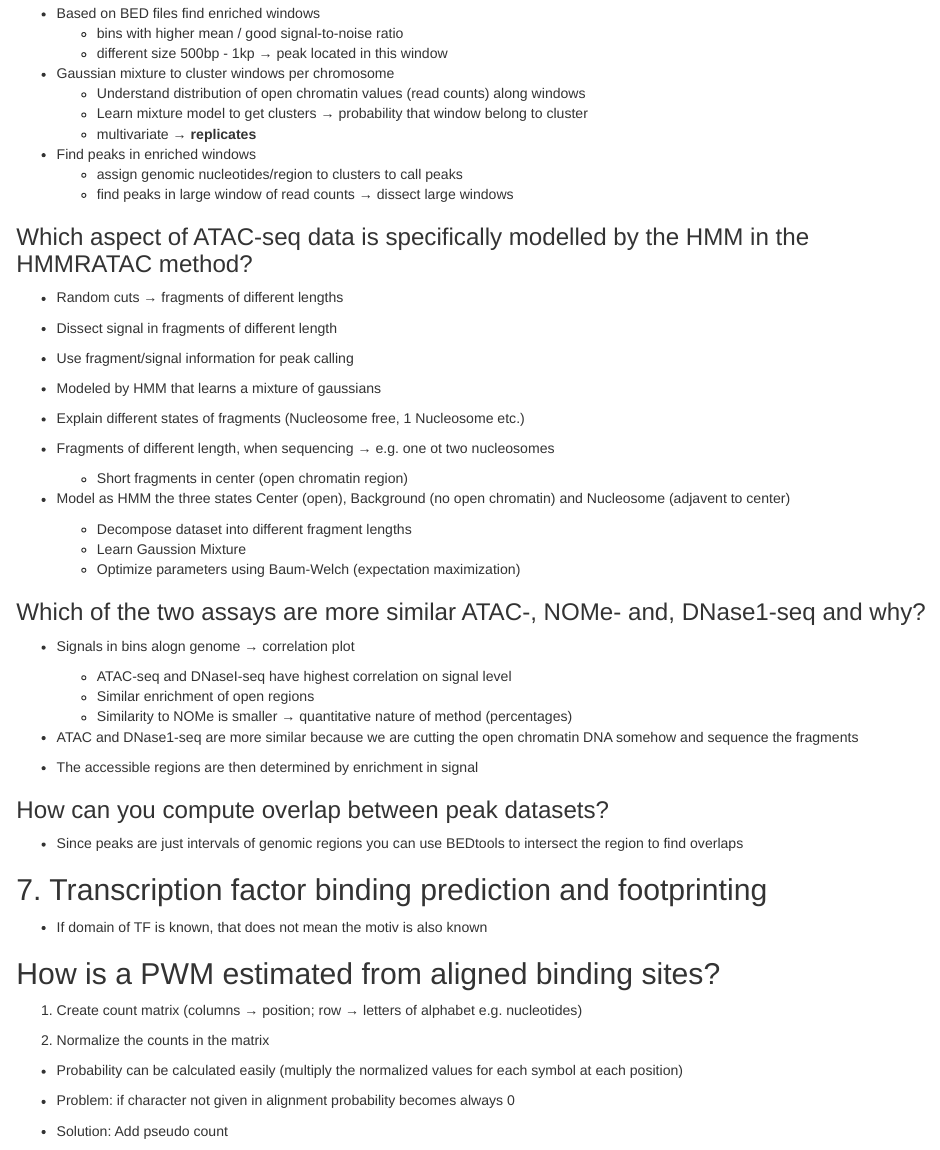
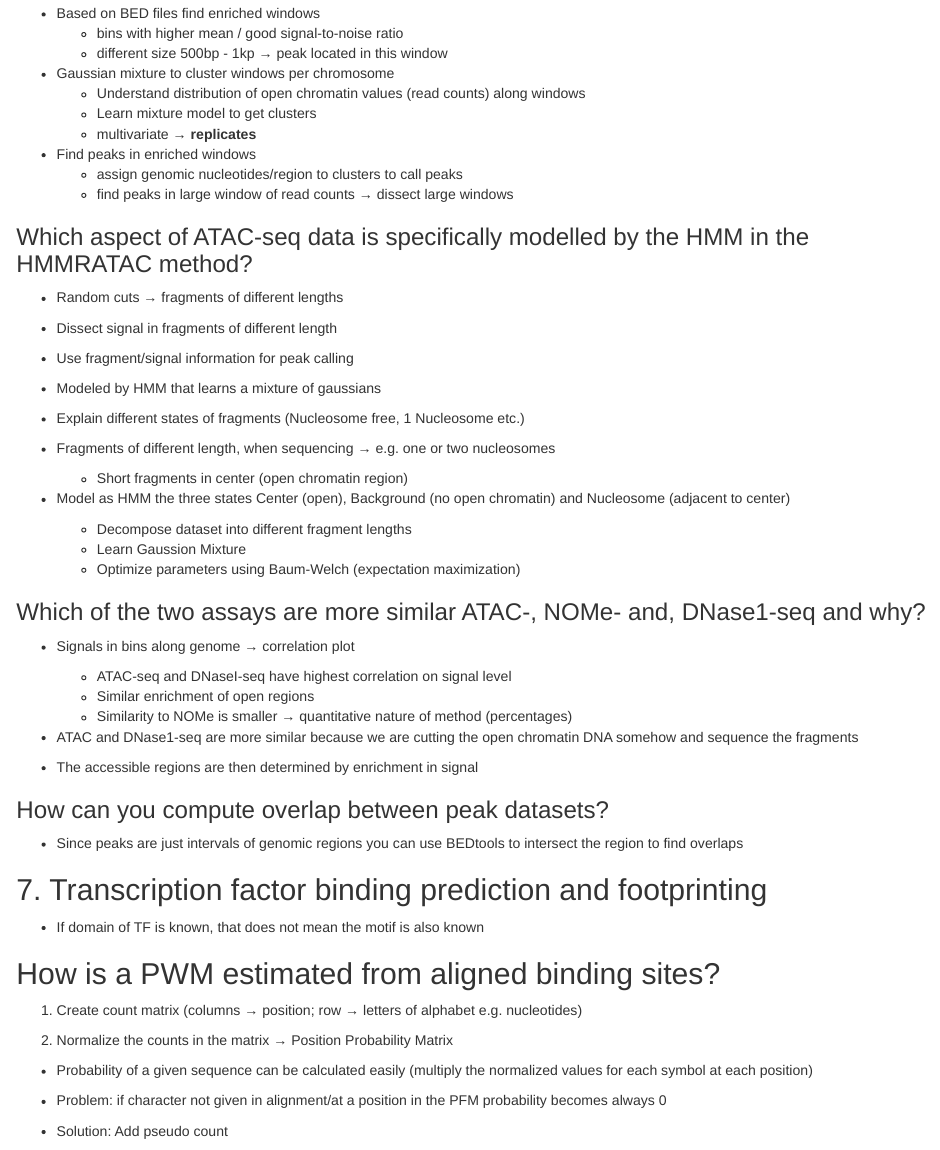
Before and after one commit to johausmann/AlgEpi, an R Markdown document (question_catalog.Rmd): the page in a window 1100 px wide, from 13680 px down. Rendered offline with R 4.5, knitr and Pandoc, with nearby package versions.

Commit message:
Update 20220715_6
* Several spell fixes

```diff
--- a/question_catalog.Rmd
+++ b/question_catalog.Rmd
@@ -649,7 +649,7 @@ either tight or loosely wrapped around histones
 
 * Gaussian mixture to cluster windows per chromosome
   + Understand distribution of open chromatin values (read counts) along windows
-  + Learn mixture model to get clusters &rarr; probability that window belong to cluster
+  + Learn mixture model to get clusters
   + multivariate &rarr; __replicates__
 
 * Find peaks in enriched windows
@@ -668,10 +668,10 @@ either tight or loosely wrapped around histones
 * Modeled by HMM that learns a mixture of gaussians
  + Explain different states of fragments (Nucleosome free, 1 Nucleosome etc.)
 
-* Fragments of different length, when sequencing &rarr; e.g. one ot two nucleosomes
+* Fragments of different length, when sequencing &rarr; e.g. one or two nucleosomes
   + Short fragments in center (open chromatin region)
 
-* Model as HMM the three states Center (open), Background (no open chromatin) and Nucleosome (adjavent to center)
+* Model as HMM the three states Center (open), Background (no open chromatin) and Nucleosome (adjacent to center)
   + Decompose dataset into different fragment lengths
   + Learn Gaussion Mixture
   + Optimize parameters using Baum-Welch (expectation maximization)
@@ -679,7 +679,7 @@ either tight or loosely wrapped around histones
 
 ### Which of the two assays are more similar ATAC-, NOMe- and, DNase1-seq and why?
 
-* Signals in bins alogn genome &rarr; correlation plot
+* Signals in bins along genome &rarr; correlation plot
   + ATAC-seq and DNaseI-seq have highest correlation on signal level
   + Similar enrichment of open regions
   + Similarity to NOMe is smaller &rarr; quantitative nature of method (percentages)
@@ -696,17 +696,17 @@ to intersect the region to find overlaps
 
 ## 7. Transcription factor binding prediction and footprinting
 
-* If domain of TF is known, that does not mean the motiv is also known
+* If domain of TF is known, that does not mean the motif is also known
 
 ## How is a PWM estimated from aligned binding sites?
 
 1. Create count matrix (columns &rarr; position; row &rarr; letters of alphabet e.g. nucleotides)
 
-2. Normalize the counts in the matrix
+2. Normalize the counts in the matrix &rarr; Position Probability Matrix
 
-* Probability can be calculated easily (multiply the normalized values for each symbol at each position)
+* Probability of a given sequence can be calculated easily (multiply the normalized values for each symbol at each position)
 
-* Problem: if character not given in alignment probability becomes always 0
+* Problem: if character not given in alignment/at a position in the PFM probability becomes always 0
 
 * Solution: Add pseudo count
 
```
Also changed, not shown: question_catalog.Rmd (16 more changed lines).
